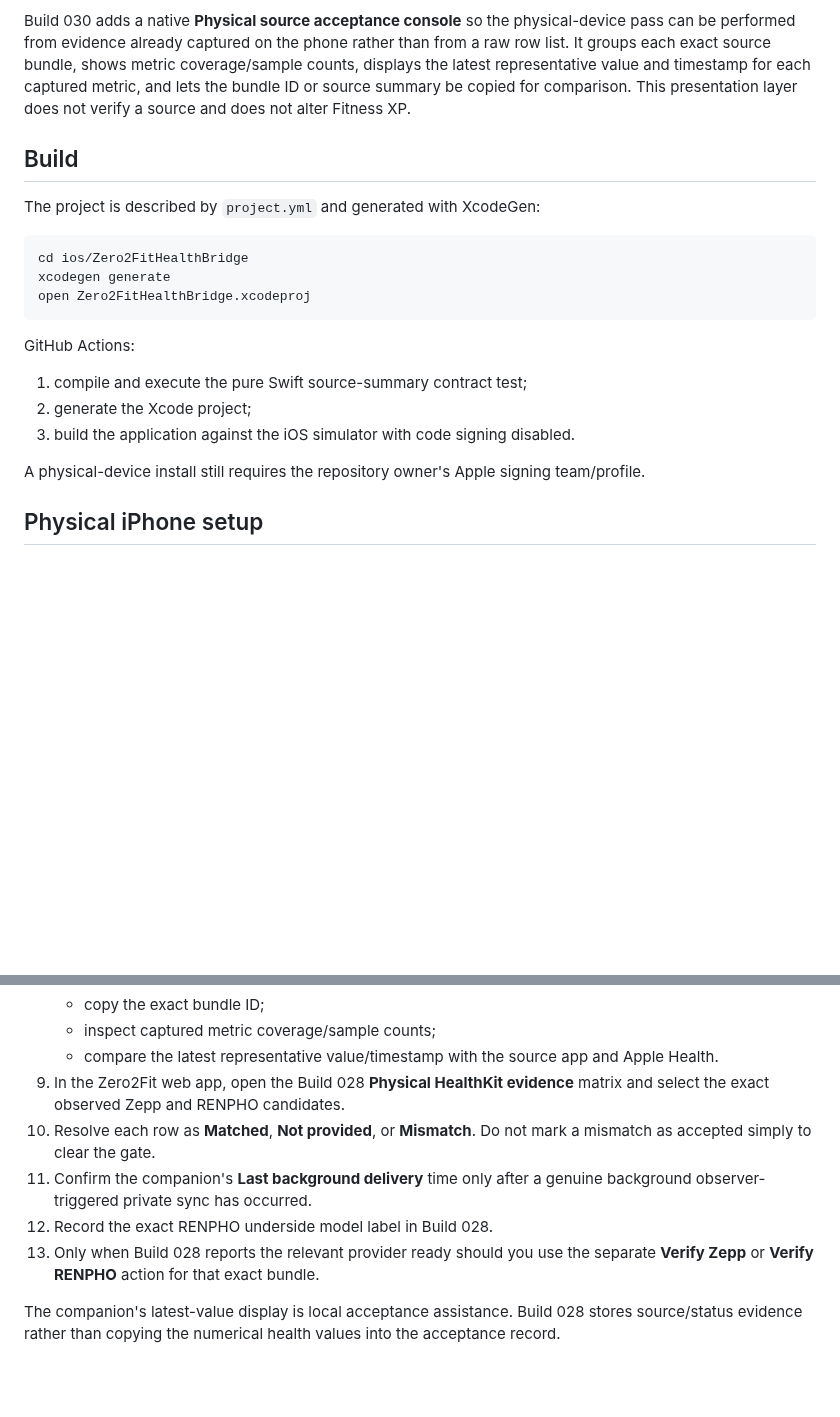
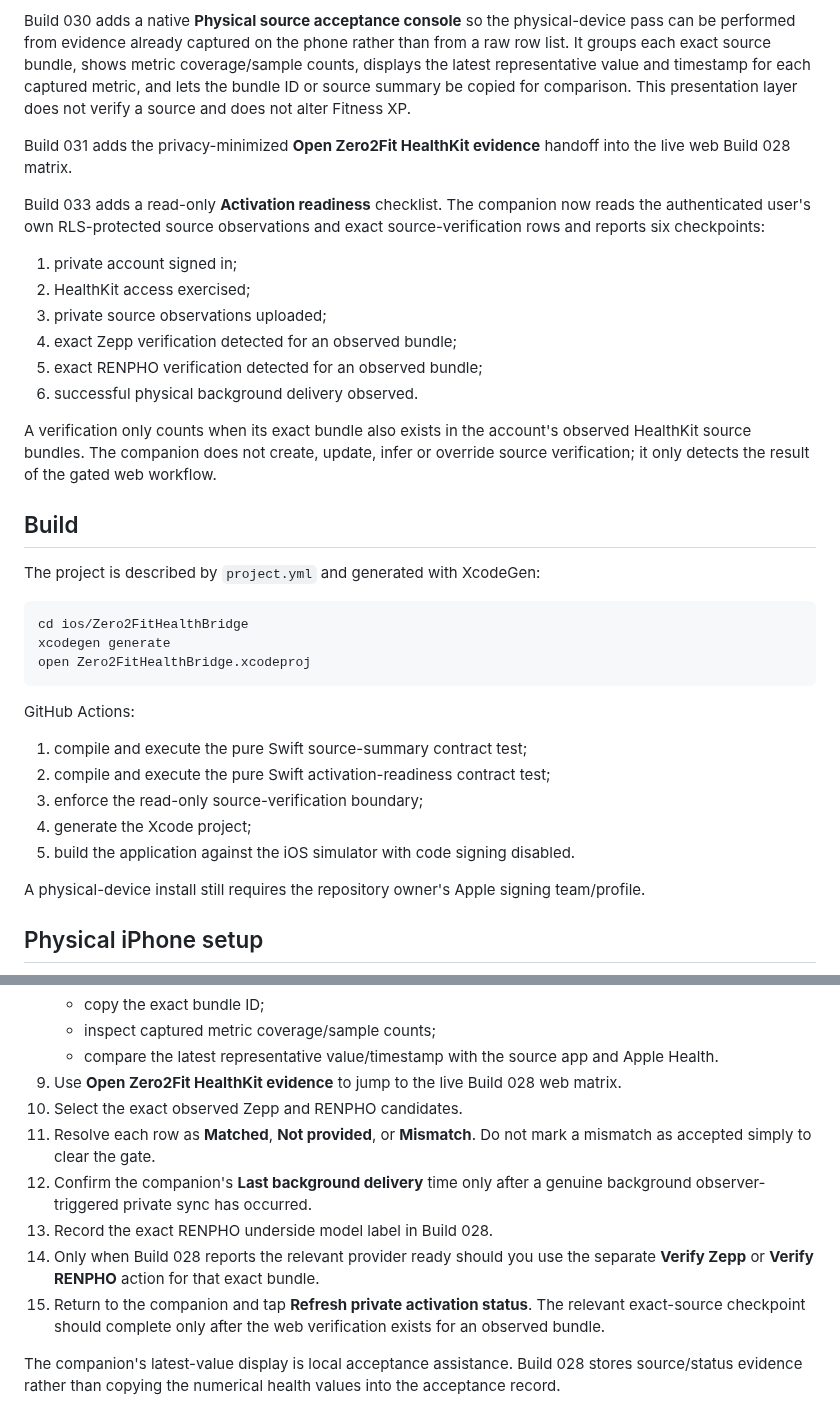
Before and after one commit to JeremyHennessy/Zero2Fit, a Markdown page: ios/Zero2FitHealthBridge/README.md, 2 parts joined by grey strips. Rendered like a GitHub page; blank space fills up the shorter version.

Commit message:
Build 033: document native activation completion status

```diff
--- a/ios/Zero2FitHealthBridge/README.md
+++ b/ios/Zero2FitHealthBridge/README.md
@@ -9,6 +9,19 @@ GitHub Pages cannot access HealthKit. This native companion is the transport bou
 It intentionally does **not** hard-code or infer Zepp/RENPHO source bundle identifiers. Every HealthKit event preserves the exact `HKSource` name and bundle identifier observed on the physical iPhone. Those observations are uploaded separately from source-verification records.
 
 Build 030 adds a native **Physical source acceptance console** so the physical-device pass can be performed from evidence already captured on the phone rather than from a raw row list. It groups each exact source bundle, shows metric coverage/sample counts, displays the latest representative value and timestamp for each captured metric, and lets the bundle ID or source summary be copied for comparison. This presentation layer does not verify a source and does not alter Fitness XP.
+
+Build 031 adds the privacy-minimized **Open Zero2Fit HealthKit evidence** handoff into the live web Build 028 matrix.
+
+Build 033 adds a read-only **Activation readiness** checklist. The companion now reads the authenticated user's own RLS-protected source observations and exact source-verification rows and reports six checkpoints:
+
+1. private account signed in;
+2. HealthKit access exercised;
+3. private source observations uploaded;
+4. exact Zepp verification detected for an observed bundle;
+5. exact RENPHO verification detected for an observed bundle;
+6. successful physical background delivery observed.
+
+A verification only counts when its exact bundle also exists in the account's observed HealthKit source bundles. The companion does not create, update, infer or override source verification; it only detects the result of the gated web workflow.
 
 ## Build
 
@@ -23,8 +36,10 @@ open Zero2FitHealthBridge.xcodeproj
 GitHub Actions:
 
 1. compile and execute the pure Swift source-summary contract test;
-2. generate the Xcode project;
-3. build the application against the iOS simulator with code signing disabled.
+2. compile and execute the pure Swift activation-readiness contract test;
+3. enforce the read-only source-verification boundary;
+4. generate the Xcode project;
+5. build the application against the iOS simulator with code signing disabled.
 
 A physical-device install still requires the repository owner's Apple signing team/profile.
 
@@ -42,11 +57,13 @@ A physical-device install still requires the repository owner's Apple signing te
    - copy the exact bundle ID;
    - inspect captured metric coverage/sample counts;
    - compare the latest representative value/timestamp with the source app and Apple Health.
-9. In the Zero2Fit web app, open the Build 028 **Physical HealthKit evidence** matrix and select the exact observed Zepp and RENPHO candidates.
-10. Resolve each row as **Matched**, **Not provided**, or **Mismatch**. Do not mark a mismatch as accepted simply to clear the gate.
-11. Confirm the companion's **Last background delivery** time only after a genuine background observer-triggered private sync has occurred.
-12. Record the exact RENPHO underside model label in Build 028.
-13. Only when Build 028 reports the relevant provider ready should you use the separate **Verify Zepp** or **Verify RENPHO** action for that exact bundle.
+9. Use **Open Zero2Fit HealthKit evidence** to jump to the live Build 028 web matrix.
+10. Select the exact observed Zepp and RENPHO candidates.
+11. Resolve each row as **Matched**, **Not provided**, or **Mismatch**. Do not mark a mismatch as accepted simply to clear the gate.
+12. Confirm the companion's **Last background delivery** time only after a genuine background observer-triggered private sync has occurred.
+13. Record the exact RENPHO underside model label in Build 028.
+14. Only when Build 028 reports the relevant provider ready should you use the separate **Verify Zepp** or **Verify RENPHO** action for that exact bundle.
+15. Return to the companion and tap **Refresh private activation status**. The relevant exact-source checkpoint should complete only after the web verification exists for an observed bundle.
 
 The companion's latest-value display is local acceptance assistance. Build 028 stores source/status evidence rather than copying the numerical health values into the acceptance record.
 
```
Also changed, not shown: other parts of ios/Zero2FitHealthBridge/README.md (+7 -2 lines).
